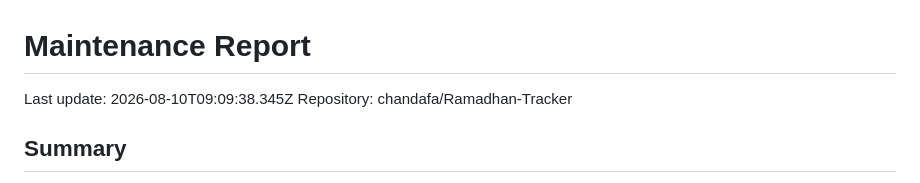
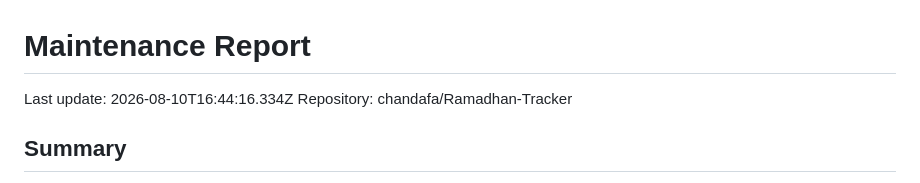
Before and after one commit to chandafa/Ramadhan-Tracker, a Markdown page: docs/maintenance-report.md, the part around the change. Drawn GitHub-style.

Commit message:
chore: update maintenance report

```diff
--- a/docs/maintenance-report.md
+++ b/docs/maintenance-report.md
@@ -1,6 +1,6 @@
 # Maintenance Report
 
-Last update: 2026-08-10T09:09:38.345Z
+Last update: 2026-08-10T16:44:16.334Z
 Repository: chandafa/Ramadhan-Tracker
 
 ## Summary
```
